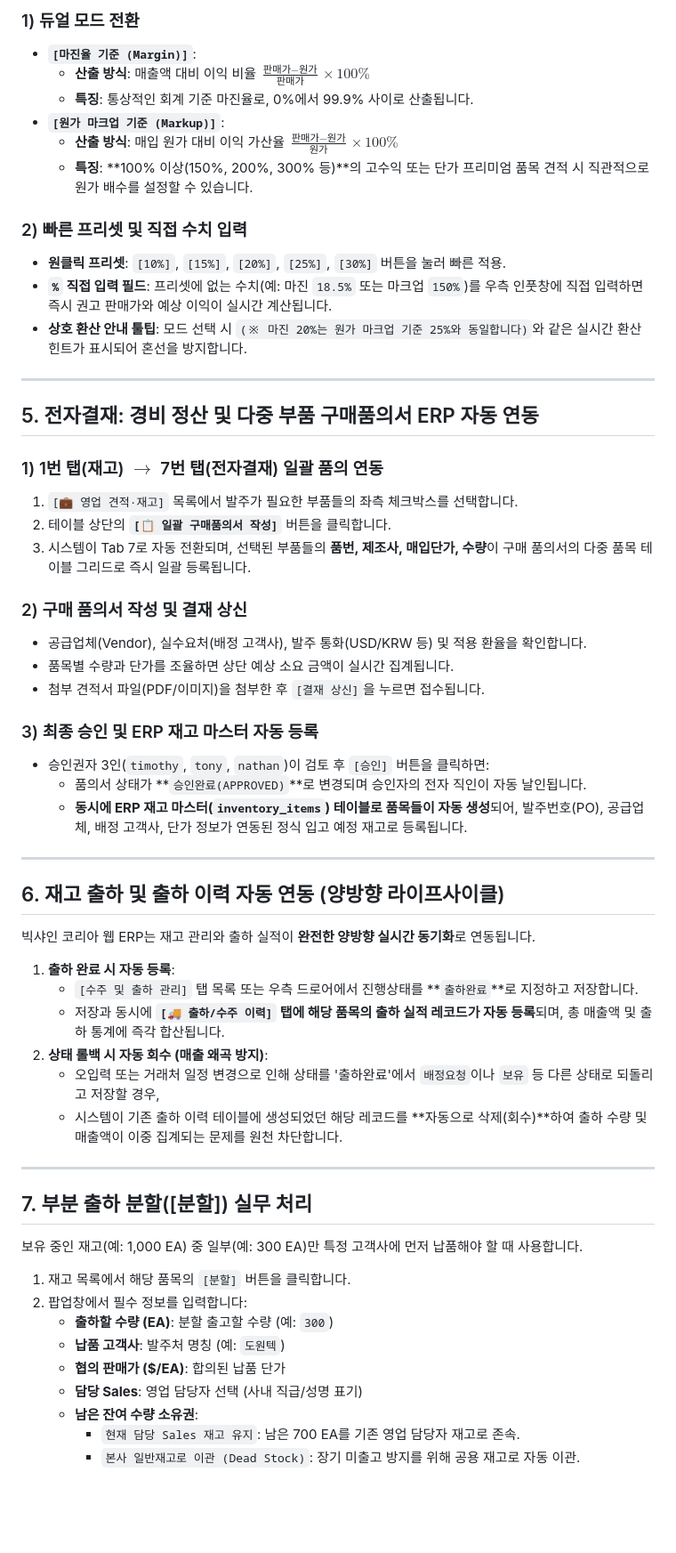
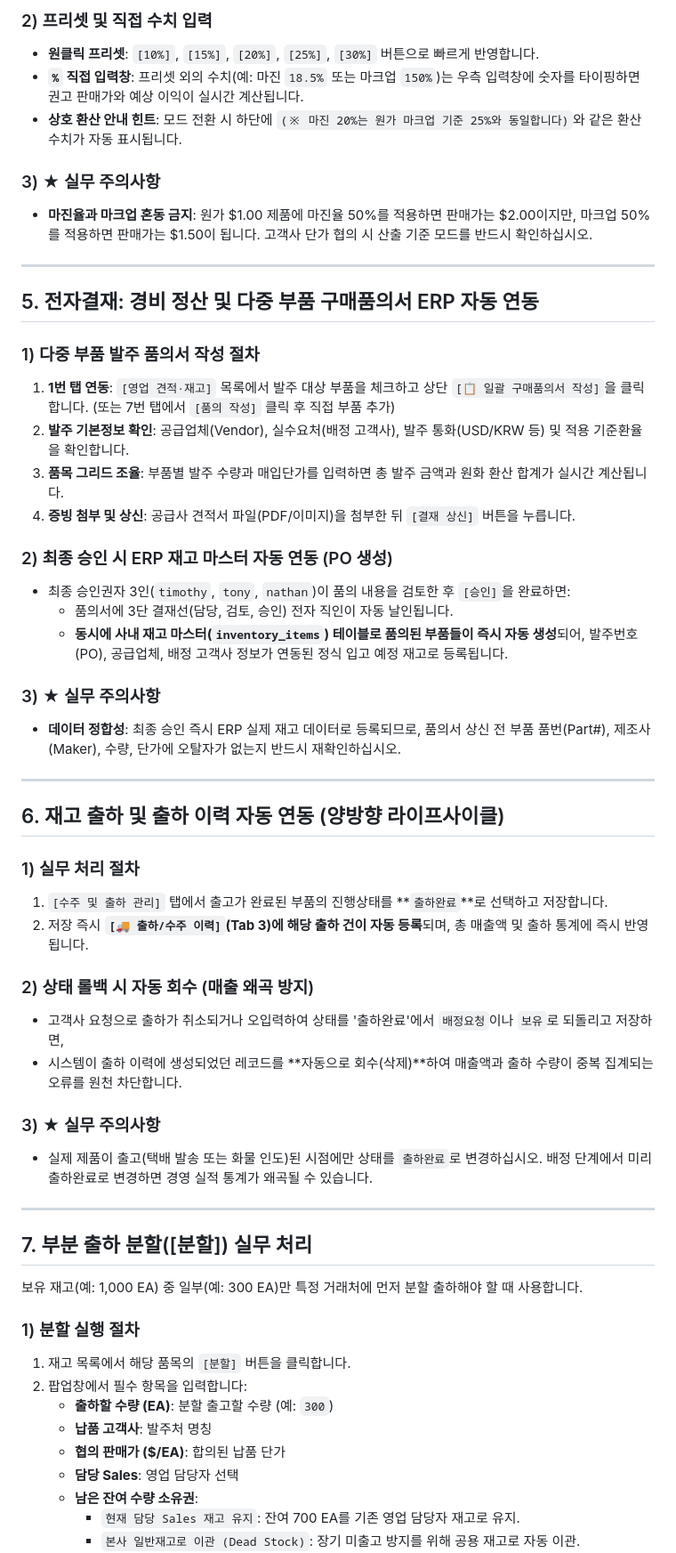
Before and after one commit to sku4806/fx-margin-simulator, a Markdown page: public/BSK_ERP_User_Manual.md, the part around one of its changes. Shown at 89% size. Drawn GitHub-style; blank space fills up the shorter version.

```diff
--- a/public/BSK_ERP_User_Manual.md
+++ b/public/BSK_ERP_User_Manual.md
@@ -129,16 +137,11 @@
 
-### 1) 듀얼 모드 전환
-- **`[마진율 기준 (Margin)]`**:
-  - **산출 방식**: 매출액 대비 이익 비율 $\frac{\text{판매가} - \text{원가}}{\text{판매가}} \times 100\%$
-  - **특징**: 통상적인 회계 기준 마진율로, 0%에서 99.9% 사이로 산출됩니다.
-- **`[원가 마크업 기준 (Markup)]`**:
-  - **산출 방식**: 매입 원가 대비 이익 가산율 $\frac{\text{판매가} - \text{원가}}{\text{원가}} \times 100\%$
-  - **특징**: **100% 이상(150%, 200%, 300% 등)**의 고수익 또는 단가 프리미엄 품목 견적 시 직관적으로 원가 배수를 설정할 수 있습니다.
+### 2) 프리셋 및 직접 수치 입력
+- **원클릭 프리셋**: `[10%]`, `[15%]`, `[20%]`, `[25%]`, `[30%]` 버튼으로 빠르게 반영합니다.
+- **`%` 직접 입력창**: 프리셋 외의 수치(예: 마진 `18.5%` 또는 마크업 `150%`)는 우측 입력창에 숫자를 타이핑하면 권고 판매가와 예상 이익이 실시간 계산됩니다.
+- **상호 환산 안내 힌트**: 모드 전환 시 하단에 `(※ 마진 20%는 원가 마크업 기준 25%와 동일합니다)`와 같은 환산 수치가 자동 표시됩니다.
 
-### 2) 빠른 프리셋 및 직접 수치 입력
-- **원클릭 프리셋**: `[10%]`, `[15%]`, `[20%]`, `[25%]`, `[30%]` 버튼을 눌러 빠른 적용.
-- **`%` 직접 입력 필드**: 프리셋에 없는 수치(예: 마진 `18.5%` 또는 마크업 `150%`)를 우측 인풋창에 직접 입력하면 즉시 권고 판매가와 예상 이익이 실시간 계산됩니다.
-- **상호 환산 안내 툴팁**: 모드 선택 시 `(※ 마진 20%는 원가 마크업 기준 25%와 동일합니다)`와 같은 실시간 환산 힌트가 표시되어 혼선을 방지합니다.
+### 3) ★ 실무 주의사항
+- **마진율과 마크업 혼동 금지**: 원가 \$1.00 제품에 마진율 50%를 적용하면 판매가는 \$2.00이지만, 마크업 50%를 적용하면 판매가는 \$1.50이 됩니다. 고객사 단가 협의 시 산출 기준 모드를 반드시 확인하십시오.
 
 ---
 
@@ -146,48 +149,52 @@
 
 ## 5. 전자결재: 경비 정산 및 다중 부품 구매품의서 ERP 자동 연동
 
-### 1) 1번 탭(재고) $\rightarrow$ 7번 탭(전자결재) 일괄 품의 연동
-1. `[💼 영업 견적·재고]` 목록에서 발주가 필요한 부품들의 좌측 체크박스를 선택합니다.
-2. 테이블 상단의 **`[📋 일괄 구매품의서 작성]`** 버튼을 클릭합니다.
-3. 시스템이 Tab 7로 자동 전환되며, 선택된 부품들의 **품번, 제조사, 매입단가, 수량**이 구매 품의서의 다중 품목 테이블 그리드로 즉시 일괄 등록됩니다.
+### 1) 다중 부품 발주 품의서 작성 절차
+1. **1번 탭 연동**: `[영업 견적·재고]` 목록에서 발주 대상 부품을 체크하고 상단 `[📋 일괄 구매품의서 작성]`을 클릭합니다. (또는 7번 탭에서 `[품의 작성]` 클릭 후 직접 부품 추가)
+2. **발주 기본정보 확인**: 공급업체(Vendor), 실수요처(배정 고객사), 발주 통화(USD/KRW 등) 및 적용 기준환율을 확인합니다.
+3. **품목 그리드 조율**: 부품별 발주 수량과 매입단가를 입력하면 총 발주 금액과 원화 환산 합계가 실시간 계산됩니다.
+4. **증빙 첨부 및 상신**: 공급사 견적서 파일(PDF/이미지)을 첨부한 뒤 `[결재 상신]` 버튼을 누릅니다.
 
-### 2) 구매 품의서 작성 및 결재 상신
-- 공급업체(Vendor), 실수요처(배정 고객사), 발주 통화(USD/KRW 등) 및 적용 환율을 확인합니다.
-- 품목별 수량과 단가를 조율하면 상단 예상 소요 금액이 실시간 집계됩니다.
-- 첨부 견적서 파일(PDF/이미지)을 첨부한 후 `[결재 상신]`을 누르면 접수됩니다.
+### 2) 최종 승인 시 ERP 재고 마스터 자동 연동 (PO 생성)
+- 최종 승인권자 3인(`timothy`, `tony`, `nathan`)이 품의 내용을 검토한 후 `[승인]`을 완료하면:
+  - 품의서에 3단 결재선(담당, 검토, 승인) 전자 직인이 자동 날인됩니다.
+  - **동시에 사내 재고 마스터(`inventory_items`) 테이블로 품의된 부품들이 즉시 자동 생성**되어, 발주번호(PO), 공급업체, 배정 고객사 정보가 연동된 정식 입고 예정 재고로 등록됩니다.
 
-### 3) 최종 승인 및 ERP 재고 마스터 자동 등록
-- 승인권자 3인(`timothy`, `tony`, `nathan`)이 검토 후 `[승인]` 버튼을 클릭하면:
-  - 품의서 상태가 **`승인완료(APPROVED)`**로 변경되며 승인자의 전자 직인이 자동 날인됩니다.
-  - **동시에 ERP 재고 마스터(`inventory_items`) 테이블로 품목들이 자동 생성**되어, 발주번호(PO), 공급업체, 배정 고객사, 단가 정보가 연동된 정식 입고 예정 재고로 등록됩니다.
+### 3) ★ 실무 주의사항
+- **데이터 정합성**: 최종 승인 즉시 ERP 실제 재고 데이터로 등록되므로, 품의서 상신 전 부품 품번(Part#), 제조사(Maker), 수량, 단가에 오탈자가 없는지 반드시 재확인하십시오.
 
 ---
 
 <div id="sec-6"></div>
 
 ## 6. 재고 출하 및 출하 이력 자동 연동 (양방향 라이프사이클)
-빅샤인 코리아 웹 ERP는 재고 관리와 출하 실적이 **완전한 양방향 실시간 동기화**로 연동됩니다.
 
-1. **출하 완료 시 자동 등록**:
-   - `[수주 및 출하 관리]` 탭 목록 또는 우측 드로어에서 진행상태를 **`출하완료`**로 지정하고 저장합니다.
-   - 저장과 동시에 **`[🚚 출하/수주 이력]` 탭에 해당 품목의 출하 실적 레코드가 자동 등록**되며, 총 매출액 및 출하 통계에 즉각 합산됩니다.
-2. **상태 롤백 시 자동 회수 (매출 왜곡 방지)**:
-   - 오입력 또는 거래처 일정 변경으로 인해 상태를 '출하완료'에서 `배정요청`이나 `보유` 등 다른 상태로 되돌리고 저장할 경우,
-   - 시스템이 기존 출하 이력 테이블에 생성되었던 해당 레코드를 **자동으로 삭제(회수)**하여 출하 수량 및 매출액이 이중 집계되는 문제를 원천 차단합니다.
+### 1) 실무 처리 절차
+1. `[수주 및 출하 관리]` 탭에서 출고가 완료된 부품의 진행상태를 **`출하완료`**로 선택하고 저장합니다.
+2. 저장 즉시 **`[🚚 출하/수주 이력]`(Tab 3)에 해당 출하 건이 자동 등록**되며, 총 매출액 및 출하 통계에 즉시 반영됩니다.
+
+### 2) 상태 롤백 시 자동 회수 (매출 왜곡 방지)
+- 고객사 요청으로 출하가 취소되거나 오입력하여 상태를 '출하완료'에서 `배정요청`이나 `보유`로 되돌리고 저장하면,
+- 시스템이 출하 이력에 생성되었던 레코드를 **자동으로 회수(삭제)**하여 매출액과 출하 수량이 중복 집계되는 오류를 원천 차단합니다.
+
+### 3) ★ 실무 주의사항
+- 실제 제품이 출고(택배 발송 또는 화물 인도)된 시점에만 상태를 `출하완료`로 변경하십시오. 배정 단계에서 미리 출하완료로 변경하면 경영 실적 통계가 왜곡될 수 있습니다.
 
 ---
 
 <div id="sec-7"></div>
 
 ## 7. 부분 출하 분할([분할]) 실무 처리
-보유 중인 재고(예: 1,000 EA) 중 일부(예: 300 EA)만 특정 고객사에 먼저 납품해야 할 때 사용합니다.
 
+보유 재고(예: 1,000 EA) 중 일부(예: 300 EA)만 특정 거래처에 먼저 분할 출하해야 할 때 사용합니다.
+
+### 1) 분할 실행 절차
 1. 재고 목록에서 해당 품목의 `[분할]` 버튼을 클릭합니다.
-2. 팝업창에서 필수 정보를 입력합니다:
+2. 팝업창에서 필수 항목을 입력합니다:
    - **출하할 수량 (EA)**: 분할 출고할 수량 (예: `300`)
-   - **납품 고객사**: 발주처 명칭 (예: `도원텍`)
+   - **납품 고객사**: 발주처 명칭
    - **협의 판매가 ($/EA)**: 합의된 납품 단가
-   - **담당 Sales**: 영업 담당자 선택 (사내 직급/성명 표기)
+   - **담당 Sales**: 영업 담당자 선택
    - **남은 잔여 수량 소유권**:
-     - `현재 담당 Sales 재고 유지`: 남은 700 EA를 기존 영업 담당자 재고로 존속.
+     - `현재 담당 Sales 재고 유지`: 잔여 700 EA를 기존 영업 담당자 재고로 유지.
      - `본사 일반재고로 이관 (Dead Stock)`: 장기 미출고 방지를 위해 공용 재고로 자동 이관.
```
Also changed, not shown: other parts of public/BSK_ERP_User_Manual.md (+113 -113 lines).
